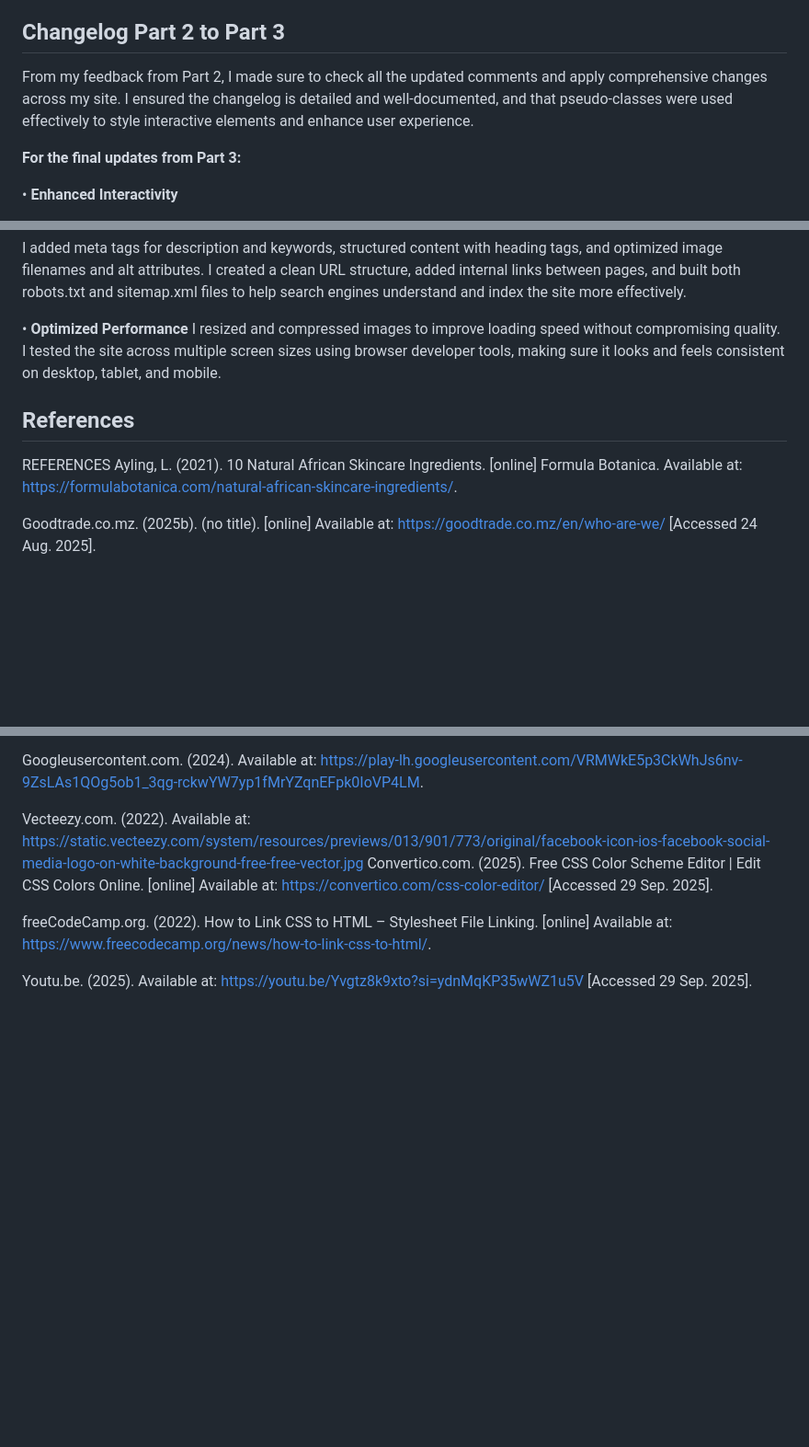
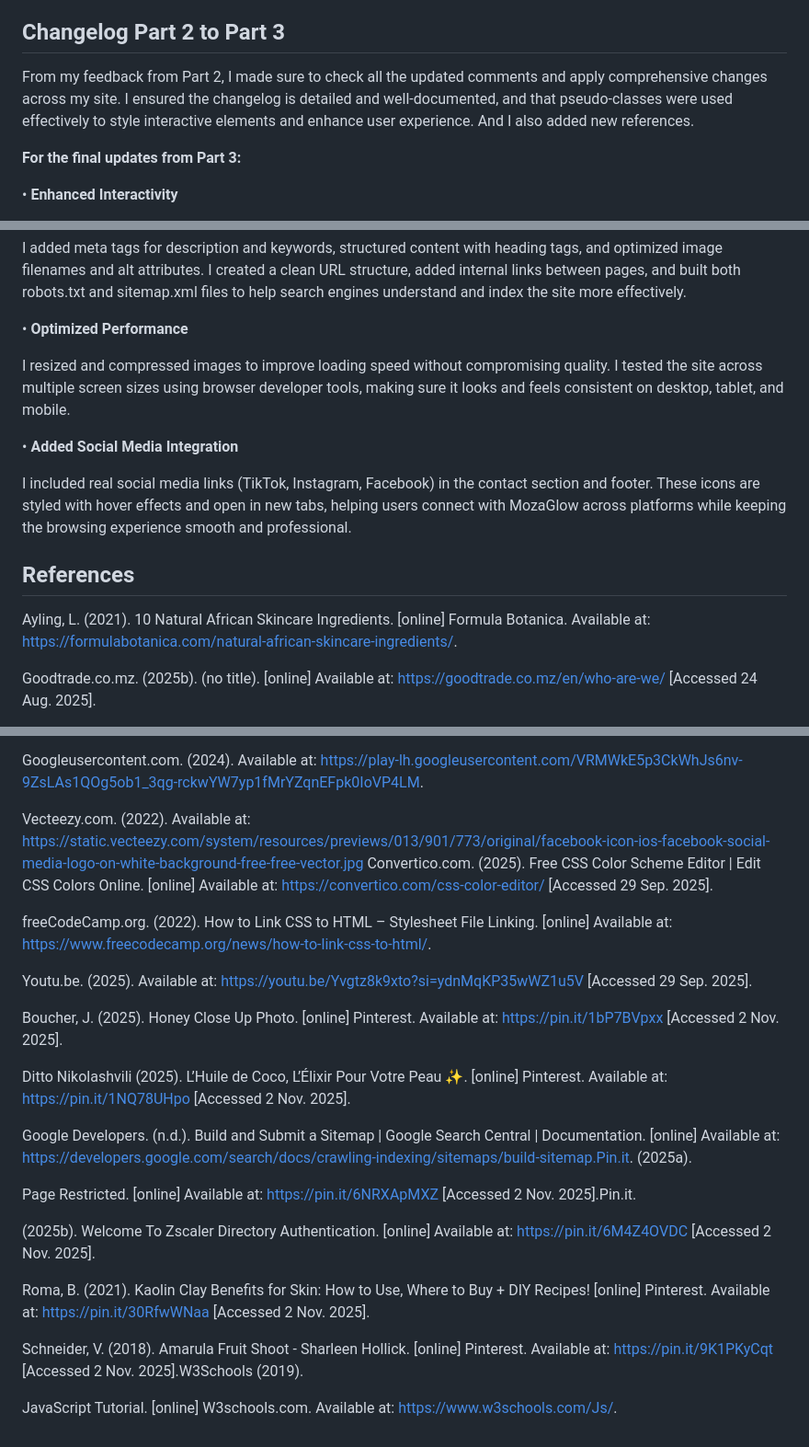
Before and after one commit to VCSTDN2024/wede5020-part-1-assignment-1-Kaamilah-vc, a Markdown page: README.md, 3 parts joined by grey strips. Shown: that part at 92% size. GitHub-like rendering; blank space fills up the shorter version.

```diff
--- a/README.md
+++ b/README.md
@@ -237,7 +237,7 @@ Images were resized and refined to load faster and display cleanly, without dist
 I used browser developer tools to preview the site on multiple screen sizes.
 
 ## Changelog Part 2 to Part 3
-From my feedback from Part 2, I made sure to check all the updated comments and apply comprehensive changes across my site. I ensured the changelog is detailed and well-documented, and that pseudo-classes were used effectively to style interactive elements and enhance user experience.
+From my feedback from Part 2, I made sure to check all the updated comments and apply comprehensive changes across my site. I ensured the changelog is detailed and well-documented, and that pseudo-classes were used effectively to style interactive elements and enhance user experience. And I also added new references.
 
 **For the final updates from Part 3:**
 
@@ -264,7 +264,15 @@ I made sure to use pseudo-classes like :hover, :focus, and :active throughout th
 I added meta tags for description and keywords, structured content with heading tags, and optimized image filenames and alt attributes. I created a clean URL structure, added internal links between pages, and built both robots.txt and sitemap.xml files to help search engines understand and index the site more effectively.
 
 •   **Optimized Performance**
+
 I resized and compressed images to improve loading speed without compromising quality. I tested the site across multiple screen sizes using browser developer tools, making sure it looks and feels consistent on desktop, tablet, and mobile.
+
+•  **Added Social Media Integration**
+
+I included real social media links (TikTok, Instagram, Facebook) in the contact section and footer. These icons are styled with hover effects and open in new tabs, helping users connect with MozaGlow across platforms while keeping the browsing experience smooth and professional.
+
+
+
 
 
 
@@ -272,7 +280,7 @@ I resized and compressed images to improve loading speed without compromising qu
 
 ## References
 
-REFERENCES
+
 Ayling, L. (2021). 10 Natural African Skincare Ingredients. [online] Formula Botanica. Available at: https://formulabotanica.com/natural-african-skincare-ingredients/.
 
 Goodtrade.co.mz. (2025b). (no title). [online] Available at: https://goodtrade.co.mz/en/who-are-we/  [Accessed 24 Aug. 2025].
@@ -309,3 +317,19 @@ Convertico.com. (2025). Free CSS Color Scheme Editor | Edit CSS Colors Online. [
 freeCodeCamp.org. (2022). How to Link CSS to HTML – Stylesheet File Linking. [online] Available at: https://www.freecodecamp.org/news/how-to-link-css-to-html/.
 
 Youtu.be. (2025). Available at: https://youtu.be/Yvgtz8k9xto?si=ydnMqKP35wWZ1u5V [Accessed 29 Sep. 2025].
+
+Boucher, J. (2025). Honey Close Up Photo. [online] Pinterest. Available at: https://pin.it/1bP7BVpxx [Accessed 2 Nov. 2025].
+
+Ditto Nikolashvili (2025). L’Huile de Coco, L’Élixir Pour Votre Peau ✨. [online] Pinterest. Available at: https://pin.it/1NQ78UHpo [Accessed 2 Nov. 2025].
+
+Google Developers. (n.d.). Build and Submit a Sitemap | Google Search Central | Documentation. [online] Available at: https://developers.google.com/search/docs/crawling-indexing/sitemaps/build-sitemap.Pin.it. (2025a).
+
+Page Restricted. [online] Available at: https://pin.it/6NRXApMXZ [Accessed 2 Nov. 2025].Pin.it.
+
+(2025b). Welcome To Zscaler Directory Authentication. [online] Available at: https://pin.it/6M4Z4OVDC [Accessed 2 Nov. 2025].
+
+Roma, B. (2021). Kaolin Clay Benefits for Skin: How to Use, Where to Buy + DIY Recipes! [online] Pinterest. Available at: https://pin.it/30RfwWNaa [Accessed 2 Nov. 2025].
+
+Schneider, V. (2018). Amarula Fruit Shoot - Sharleen Hollick. [online] Pinterest. Available at: https://pin.it/9K1PKyCqt [Accessed 2 Nov. 2025].W3Schools (2019).
+
+JavaScript Tutorial. [online] W3schools.com. Available at: https://www.w3schools.com/Js/.
```
